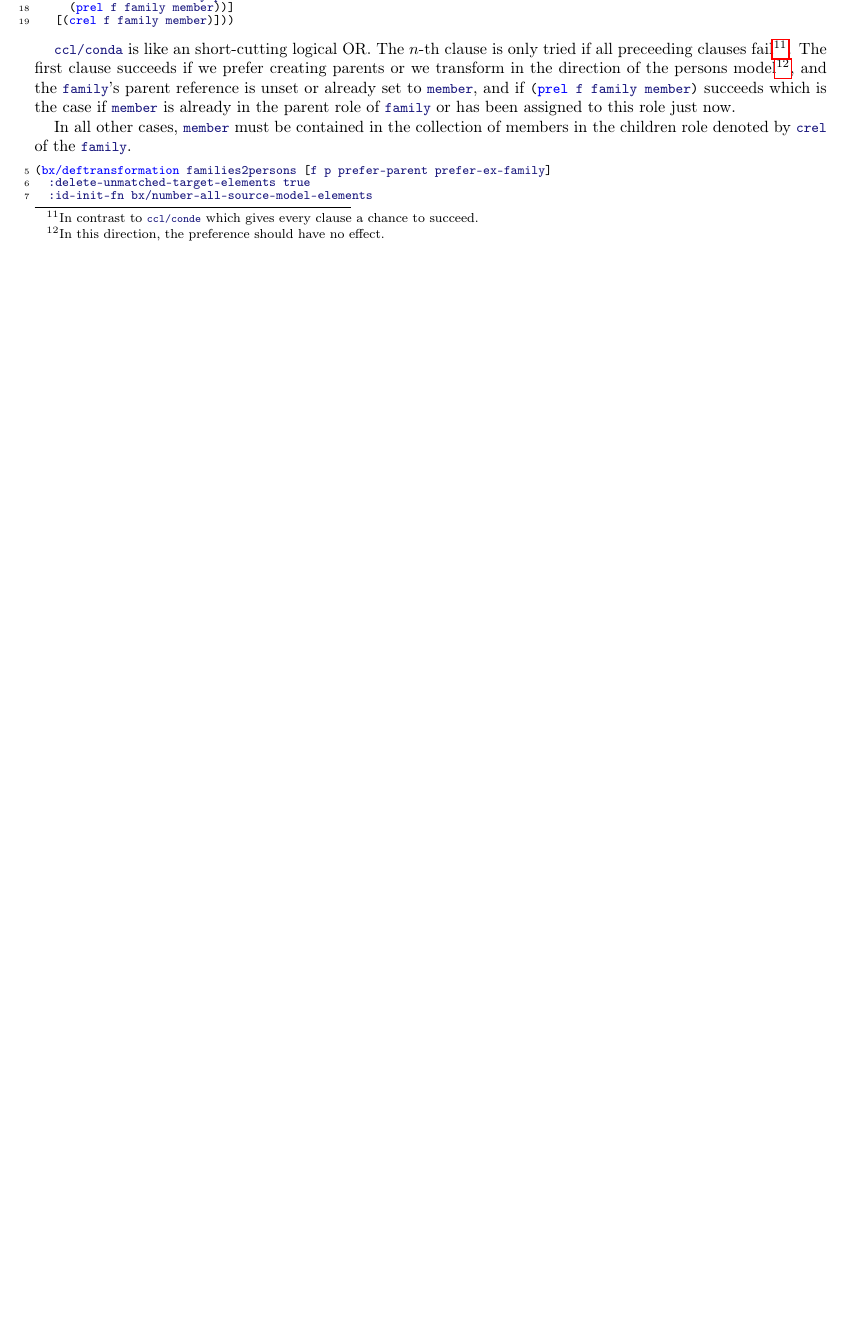
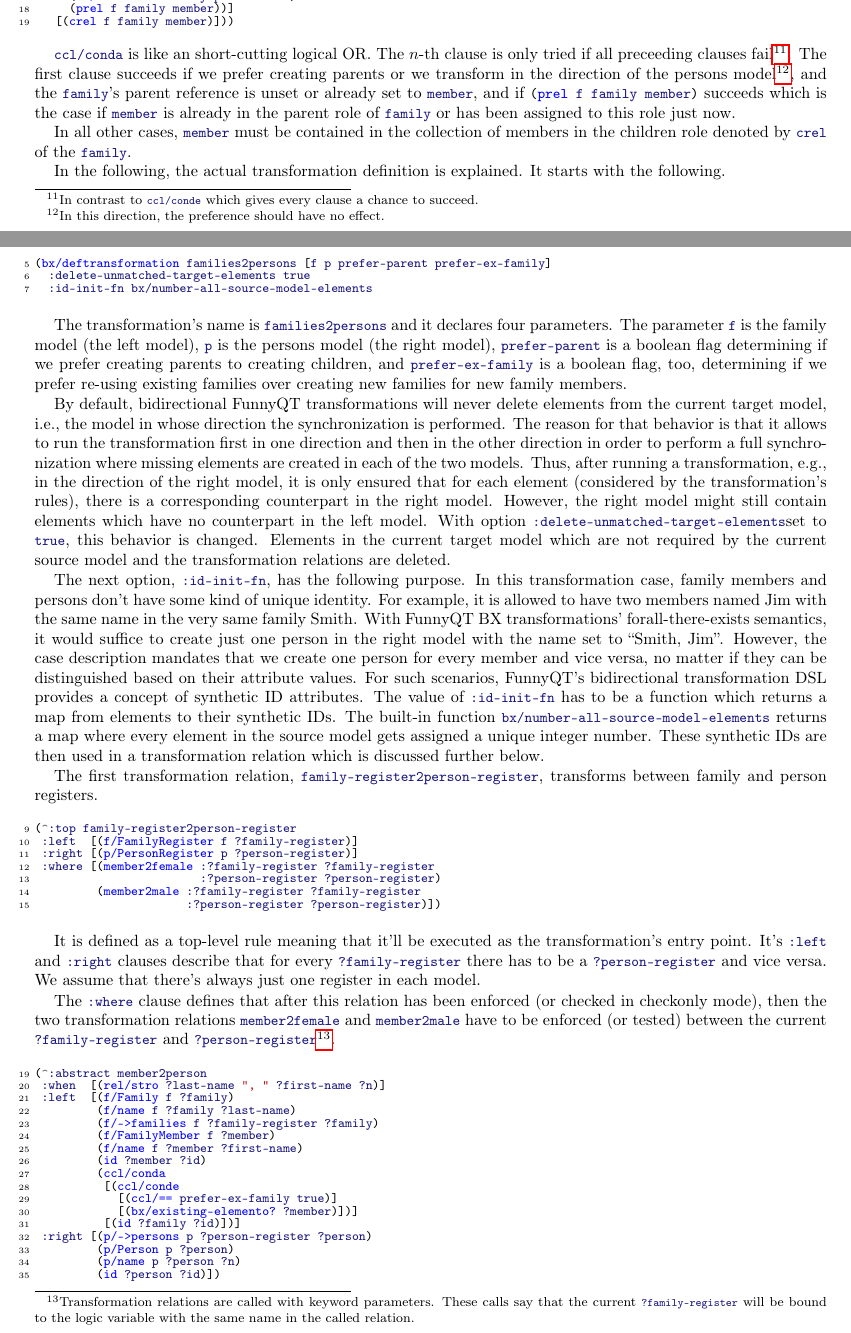
Before and after one commit to tsdh/ttc17-families2persons-bx, a LaTeX paper (doc/ttc17-funnyqt-solution.tex): part of page 3 of 4 before the commit and two parts of pages 3 and 4 of 5 after it, the two joined at a grey line, cut so that both start at the same text, the shorter picture padded with empty space. Compiled offline with pdfLaTeX.

Commit message:
More text and a slight simplification

```diff
--- a/doc/ttc17-funnyqt-solution.tex
+++ b/doc/ttc17-funnyqt-solution.tex
@@ -264,11 +264,100 @@ assigned to this role just now.
 In all other cases, \code|member| must be contained in the collection of
 members in the children role denoted by \code|crel| of the \code|family|.
 
+In the following, the actual transformation definition is explained.  It starts
+with the following.
+
 \begin{clojurecode*}{linenos=true,firstnumber=last}
 (bx/deftransformation families2persons [f p prefer-parent prefer-ex-family]
   :delete-unmatched-target-elements true
   :id-init-fn bx/number-all-source-model-elements
 \end{clojurecode*}
+
+The transformation's name is \code|families2persons| and it declares four
+parameters.  The parameter \code|f| is the family model (the left model),
+\code|p| is the persons model (the right model), \code|prefer-parent| is a
+boolean flag determining if we prefer creating parents to creating children,
+and \code|prefer-ex-family| is a boolean flag, too, determining if we prefer
+re-using existing families over creating new families for new family members.
+
+By default, bidirectional FunnyQT transformations will never delete elements
+from the current target model, i.e., the model in whose direction the
+synchronization is performed.  The reason for that behavior is that it allows
+to run the transformation first in one direction and then in the other
+direction in order to perform a full synchronization where missing elements are
+created in each of the two models.  Thus, after running a transformation, e.g.,
+in the direction of the right model, it is only ensured that for each element
+(considered by the transformation's rules), there is a corresponding
+counterpart in the right model.  However, the right model might still contain
+elements which have no counterpart in the left model.  With option
+\code|:delete-unmatched-target-elements|set to \code|true|, this behavior is
+changed.  Elements in the current target model which are not required by the
+current source model and the transformation relations are deleted.
+
+The next option, \code|:id-init-fn|, has the following purpose.  In this
+transformation case, family members and persons don't have some kind of unique
+identity.  For example, it is allowed to have two members named Jim with the
+same name in the very same family Smith.  With FunnyQT BX transformations'
+forall-there-exists semantics, it would suffice to create just one person in
+the right model with the name set to ``Smith, Jim''.  However, the case
+description mandates that we create one person for every member and vice versa,
+no matter if they can be distinguished based on their attribute values.  For
+such scenarios, FunnyQT's bidirectional transformation DSL provides a concept
+of synthetic ID attributes.  The value of \code|:id-init-fn| has to be a
+function which returns a map from elements to their synthetic IDs.  The
+built-in function \code|bx/number-all-source-model-elements| returns a map
+where every element in the source model gets assigned a unique integer number.
+These synthetic IDs are then used in a transformation relation which is
+discussed further below.
+
+The first transformation relation, \code|family-register2person-register|,
+transforms between family and person registers.
+
+\begin{clojurecode*}{linenos=true,firstnumber=last}
+  (^:top family-register2person-register
+   :left  [(f/FamilyRegister f ?family-register)]
+   :right [(p/PersonRegister p ?person-register)]
+   :where [(member2female :?family-register ?family-register
+                          :?person-register ?person-register)
+           (member2male :?family-register ?family-register
+                        :?person-register ?person-register)])
+\end{clojurecode*}
+
+It is defined as a top-level rule meaning that it'll be executed as the
+transformation's entry point.  It's \code|:left| and \code|:right| clauses
+describe that for every \code|?family-register| there has to be a
+\code|?person-register| and vice versa.  We assume that there's always just one
+register in each model.
+
+The \code|:where| clause defines that after this relation has been enforced (or
+checked in checkonly mode), then the two transformation relations
+\code|member2female| and \code|member2male| have to be enforced (or tested)
+between the current \code|?family-register| and
+\code|?person-register|\footnote{Transformation relations are called with
+  keyword parameters.  These calls say that the current \code|?family-register|
+  will be bound to the logic variable with the same name in the called
+  relation.}.
+
+\begin{clojurecode*}{linenos=true,firstnumber=last}
+  (^:abstract member2person
+   :when  [(rel/stro ?last-name ", " ?first-name ?n)]
+   :left  [(f/Family f ?family)
+           (f/name f ?family ?last-name)
+           (f/->families f ?family-register ?family)
+           (f/FamilyMember f ?member)
+           (f/name f ?member ?first-name)
+           (id ?member ?id)
+           (ccl/conda
+            [(ccl/conde
+              [(ccl/== prefer-ex-family true)]
+              [(bx/existing-elemento? ?member)])]
+            [(id ?family ?id)])]
+   :right [(p/->persons p ?person-register ?person)
+           (p/Person p ?person)
+           (p/name p ?person ?n)
+           (id ?person ?id)])
+\end{clojurecode*}
+
 
 \subsection{Gluing the Solution with the Framework}
 \label{sec:gluing}
```
Also changed, not shown: 1 other file.
